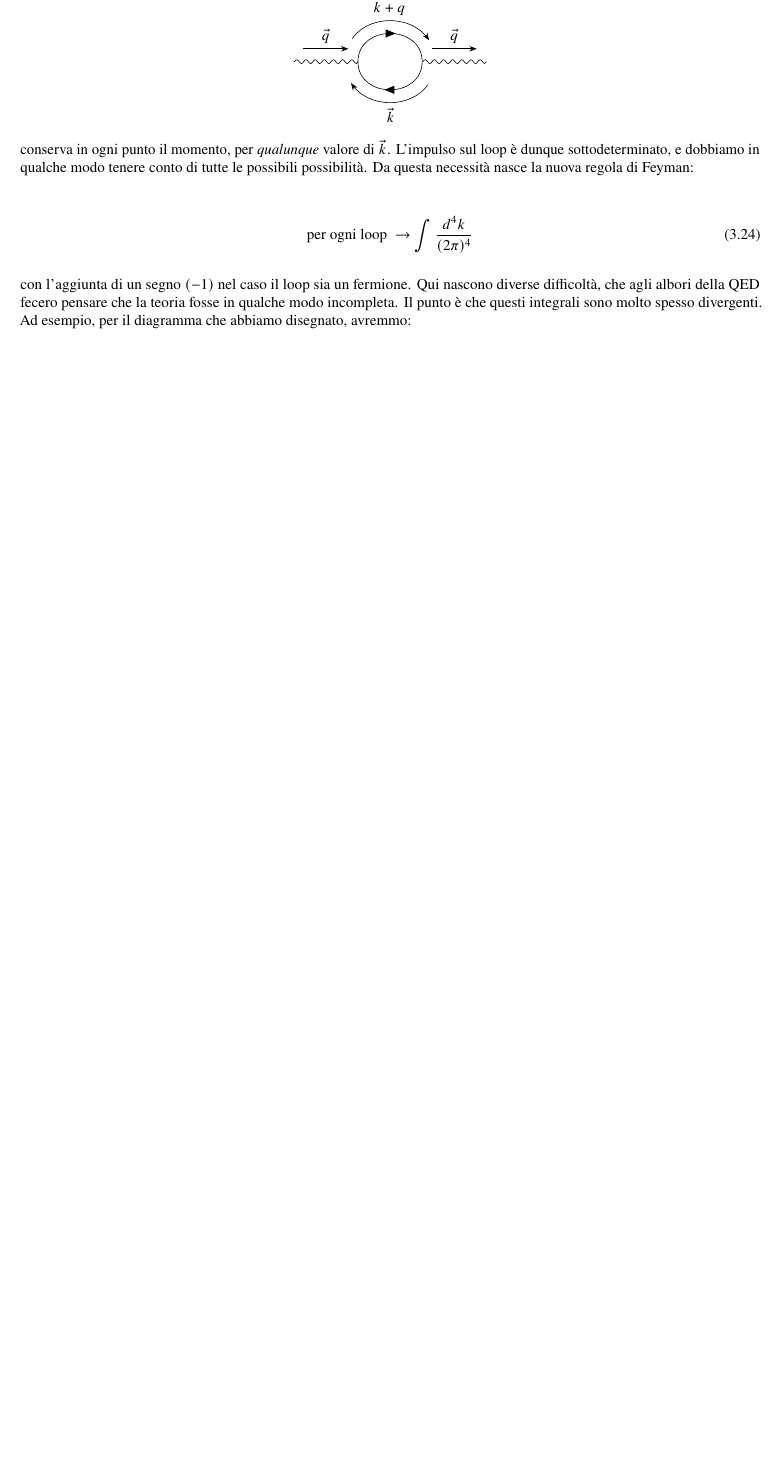
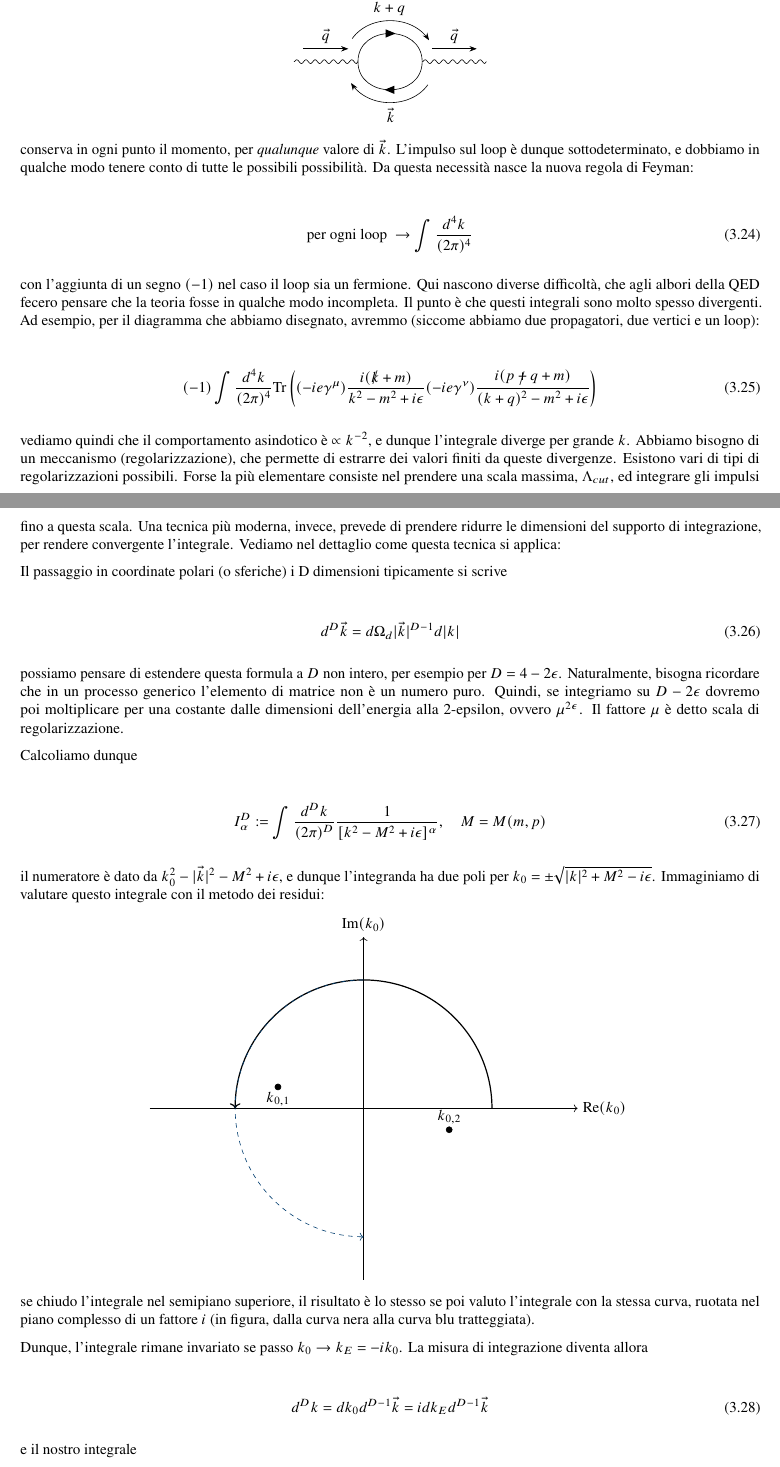
Before and after one commit to Giacomo-Galliani/appunti, a LaTeX thesis (tdif1/main.tex): part of page 25 of 25 before the commit and two parts of pages 25 and 26 of 27 after it, the two joined at a grey line, cut so that both start at the same text, the shorter picture padded with empty space. The pictures show the PDF file tdif1/main.pdf that the author committed with the source.

Commit message:
update tdif

```diff
--- a/tdif1/main.tex
+++ b/tdif1/main.tex
@@ -1228,4 +1228,29 @@ conserva in ogni punto il momento, per \emph{qualunque} valore di \(\vec{k}\). L
     \text{per ogni loop } \rightarrow \int \frac{d^4k}{(2\pi)^4}
 \end{align}
 
-con l'aggiunta di un segno \((-1)\) nel caso il loop sia un fermione. Qui nascono diverse difficoltà, che agli albori della QED fecero pensare che la teoria fosse in qualche modo incompleta. Il punto è che questi integrali sono molto spesso divergenti. Ad esempio, per il diagramma che abbiamo disegnato, avremmo:
+con l'aggiunta di un segno \((-1)\) nel caso il loop sia un fermione. Qui nascono diverse difficoltà, che agli albori della QED fecero pensare che la teoria fosse in qualche modo incompleta. Il punto è che questi integrali sono molto spesso divergenti. Ad esempio, per il diagramma che abbiamo disegnato, avremmo (siccome abbiamo due propagatori, due vertici e un loop):
+
+\begin{align}
+    (-1)\int \frac{d^4k}{(2\pi)^4}\text{Tr}\left((-ie\gamma^\mu)\frac{i(\slashed{k}+m)}{k^2-m^2+i\eps}(-ie\gamma^\nu)\frac{i(\slashed{p+q}+m)}{(k+q)^2-m^2 + i\eps} \right)
+\end{align}
+
+vediamo quindi che il comportamento asindotico è \(\propto k^{-2}\), e dunque l'integrale diverge per grande \(k\). Abbiamo bisogno di un meccanismo (regolarizzazione), che permette di estrarre dei valori finiti da queste divergenze. Esistono vari di tipi di regolarizzazioni possibili. Forse la più elementare consiste nel prendere una scala massima, \(\Lambda_{cut}\), ed integrare gli impulsi fino a questa scala. Una tecnica più moderna, invece, prevede di prendere ridurre le dimensioni del supporto di integrazione, per rendere convergente l'integrale. Vediamo nel dettaglio come questa tecnica si applica:
+
+Il passaggio in coordinate polari (o sferiche) i D dimensioni tipicamente si scrive
+
+\begin{align}
+    d^D\vec{k} = d\Omega_d |\vec{k}|^{D-1}d|k|
+\end{align}
+
+possiamo pensare di estendere questa formula a \(D\) non intero, per esempio per \(D = 4 - 2\eps\). Naturalmente, bisogna ricordare che in un processo generico l'elemento di matrice non è un numero puro. Quindi, se integriamo su \(D-2\eps\) dovremo poi moltiplicare per una costante dalle dimensioni dell'energia alla 2-epsilon, ovvero \(\mu^{2\eps}\). Il fattore \(\mu\) è detto scala di regolarizzazione.
+
+Calcoliamo dunque
+
+\begin{align}
+    I_\alpha^D := \int \frac{d^D k}{(2\pi)^D}\frac{1}{[k^2 - M^2 +i\eps]^\alpha}, \quad M = M(m, p)
+\end{align}
+
+il numeratore è dato da \(k_0^2 - |\vec{k}|^2 - M^2 +i\eps\), e dunque l'integranda ha due poli per \(k_0 = \pm \sqrt{|k|^2+M^2 -i\eps}\). Immaginiamo di valutare questo integrale con il metodo dei residui:
+
+\begin{center}
+    \begin{tikzpicture}
@@ -1231,0 +1268,16 @@ con l'aggiunta di un segno \((-1)\) nel caso il loop sia un fermione. Qui nascon
+    \end{tikzpicture}
+\end{center}
+
+se chiudo l'integrale nel semipiano superiore, il risultato è lo stesso se poi valuto l'integrale con la stessa curva, ruotata nel piano complesso di un fattore \(i\) (in figura, dalla curva nera alla curva blu tratteggiata).
+
+Dunque, l'integrale rimane invariato se passo \(k_0 \rightarrow k_E = -ik_0\). La misura di integrazione diventa allora
+
+\begin{align}
+    d^D k = dk_0d^{D-1}\vec{k} = idk_E d^{D-1}\vec{k}
+\end{align}
+
+e il nostro integrale
+
+\begin{align}
+    I^D_\alpha &= i(-1)^\alpha \int \frac{d^Dk_E}{(2\pi)^D}\frac{1}{[k_E^2 + M^2 - i\eps]^{\alpha}} \\
+    &= i(-1)^\alpha \int d\Omega_D \int_0^{+\infty}dk_E \frac{|k_E|^{D-1}}{[k_E^2+M^2]}
@@ -1232,2 +1306,13 @@ con l'aggiunta di un segno \((-1)\) nel caso il loop sia un fermione. Qui nascon
+\begin{align}
+    I^D_\alpha = i(-1)^{\alpha}\frac{2(\sqrt{\pi})^D}{\Gamma(D/2)}\int_0^{+\infty}dk^2_E \frac{(k_E^2)^{D/2-1}}{2[k_E^2+M^2]^\alpha}
+\end{align}
+
+ancora una volta, facciamo un cambio di variabili \(x = \frac{M^2}{k_E^2 + M^2}\):
+
+\begin{align}
+    I^D_\alpha &= i(-1)^{\alpha}\frac{2(\sqrt{\pi})^D}{\Gamma(D/2)}\frac{1}{2}\left(\frac{1}{M} \right)^{\alpha-D/2}\int_0^1 dx x^{\alpha-D/2-1}(1-x)^{D/2-1} \\
+    &= i(-1)^\alpha (M^2)^{D/2-\alpha}(\sqrt{\pi})^D \frac{\Gamma(\alpha-D/2)}{\Gamma(\alpha)}
+\end{align}
+
 
 \end{document}
```
Also changed, not shown: tdif1/main.pdf, tdif1/main.tex (33 more changed lines), 5 other files.
